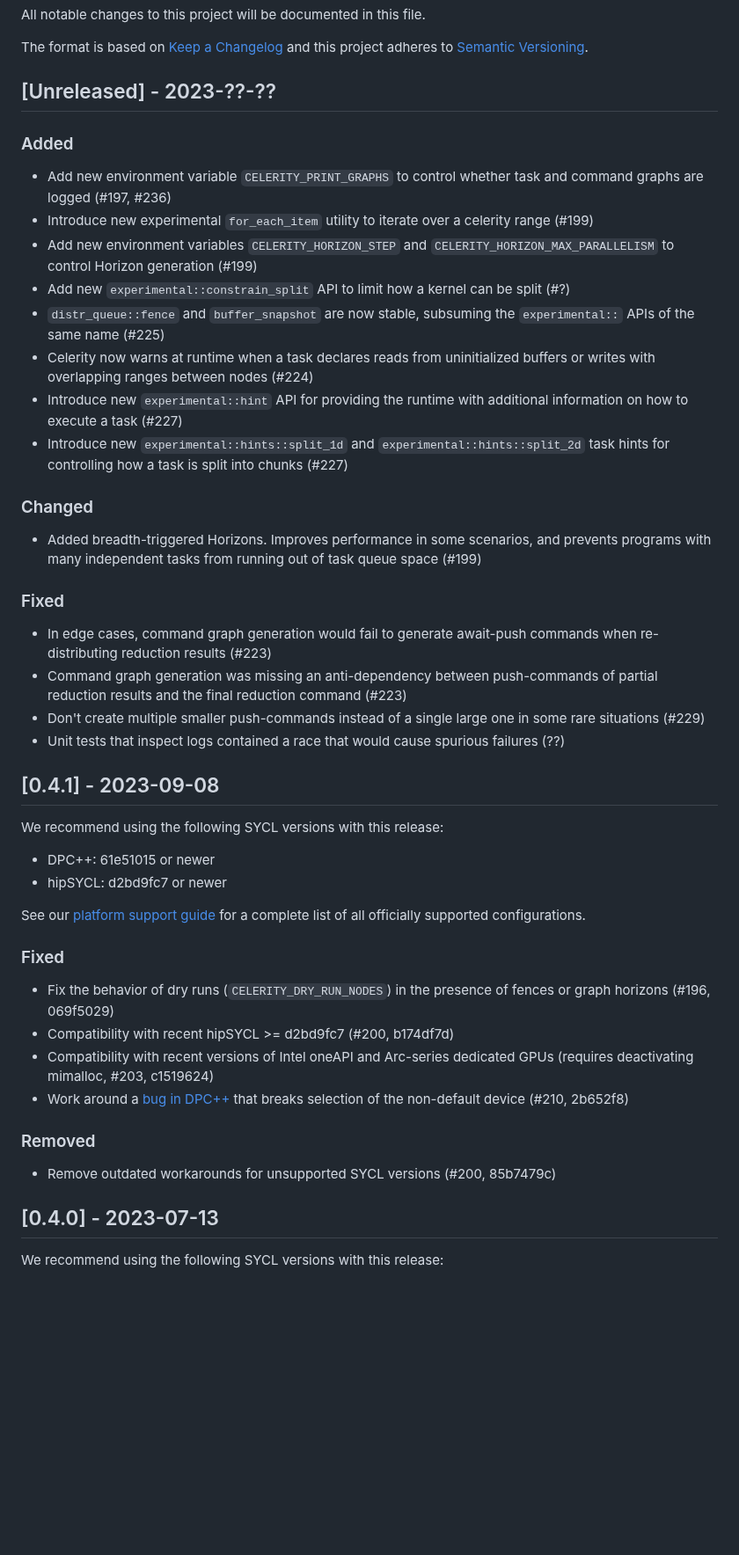
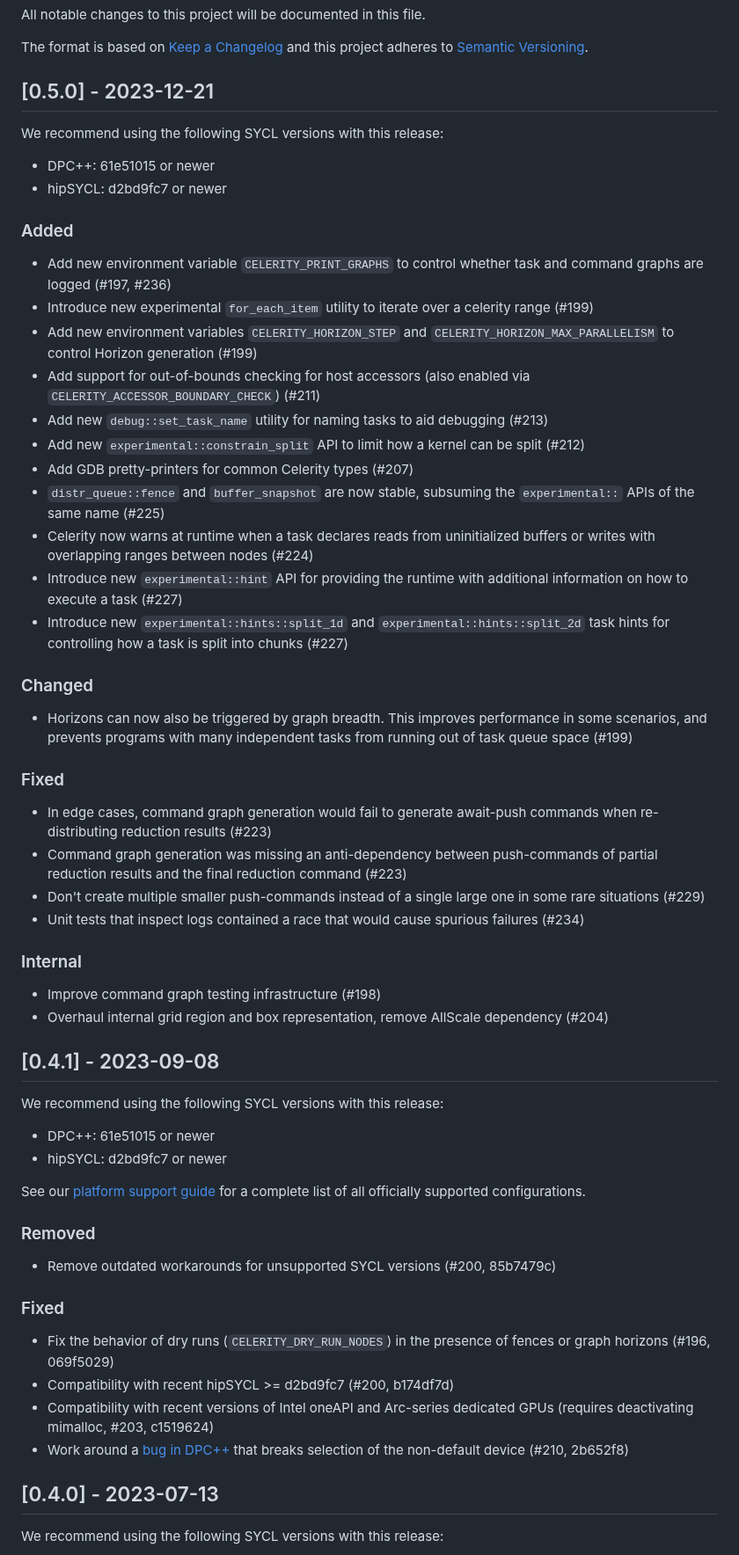
Before and after one commit to celerity/celerity-runtime, a Markdown page: CHANGELOG.md, the part around the change. Shown at 88% size. GitHub-like rendering; blank space fills up the shorter version.

Commit message:
Update CHANGELOG for 0.5.0

```diff
--- a/CHANGELOG.md
+++ b/CHANGELOG.md
@@ -6,14 +6,22 @@ The format is based on [Keep a Changelog](http://keepachangelog.com/en/1.0.0/)
 and this project adheres to [Semantic
 Versioning](http://semver.org/spec/v2.0.0.html).
 
-## [Unreleased] - 2023-??-??
+## [0.5.0] - 2023-12-21
+
+We recommend using the following SYCL versions with this release:
+
+- DPC++: 61e51015 or newer
+- hipSYCL: d2bd9fc7 or newer
 
 ### Added
 
 - Add new environment variable `CELERITY_PRINT_GRAPHS` to control whether task and command graphs are logged (#197, #236)
 - Introduce new experimental `for_each_item` utility to iterate over a celerity range (#199)
 - Add new environment variables `CELERITY_HORIZON_STEP` and `CELERITY_HORIZON_MAX_PARALLELISM` to control Horizon generation (#199)
-- Add new `experimental::constrain_split` API to limit how a kernel can be split (#?)
+- Add support for out-of-bounds checking for host accessors (also enabled via `CELERITY_ACCESSOR_BOUNDARY_CHECK`) (#211)
+- Add new `debug::set_task_name` utility for naming tasks to aid debugging (#213)
+- Add new `experimental::constrain_split` API to limit how a kernel can be split (#212)
+- Add GDB pretty-printers for common Celerity types (#207)
 - `distr_queue::fence` and `buffer_snapshot` are now stable, subsuming the `experimental::` APIs of the same name (#225)
 - Celerity now warns at runtime when a task declares reads from uninitialized buffers or writes with overlapping ranges between nodes (#224)
 - Introduce new `experimental::hint` API for providing the runtime with additional information on how to execute a task (#227)
@@ -21,14 +29,19 @@ Versioning](http://semver.org/spec/v2.0.0.html).
 
 ### Changed
 
-- Added breadth-triggered Horizons. Improves performance in some scenarios, and prevents programs with many independent tasks from running out of task queue space (#199)
+- Horizons can now also be triggered by graph breadth. This improves performance in some scenarios, and prevents programs with many independent tasks from running out of task queue space (#199)
 
 ### Fixed
 
 - In edge cases, command graph generation would fail to generate await-push commands when re-distributing reduction results (#223)
 - Command graph generation was missing an anti-dependency between push-commands of partial reduction results and the final reduction command (#223)
 - Don't create multiple smaller push-commands instead of a single large one in some rare situations (#229)
-- Unit tests that inspect logs contained a race that would cause spurious failures (??)
+- Unit tests that inspect logs contained a race that would cause spurious failures (#234)
+
+### Internal
+
+- Improve command graph testing infrastructure (#198)
+- Overhaul internal grid region and box representation, remove AllScale dependency (#204)
 
 ## [0.4.1] - 2023-09-08
 
@@ -39,16 +52,16 @@ We recommend using the following SYCL versions with this release:
 
 See our [platform support guide](docs/platform-support.md) for a complete list of all officially supported configurations.
 
+### Removed
+
+- Remove outdated workarounds for unsupported SYCL versions (#200, 85b7479c)
+
 ### Fixed
 
 - Fix the behavior of dry runs (`CELERITY_DRY_RUN_NODES`) in the presence of fences or graph horizons (#196, 069f5029)
 - Compatibility with recent hipSYCL >= d2bd9fc7 (#200, b174df7d)
 - Compatibility with recent versions of Intel oneAPI and Arc-series dedicated GPUs (requires deactivating mimalloc, #203, c1519624)
 - Work around a [bug in DPC++](https://github.com/intel/llvm/issues/10982) that breaks selection of the non-default device (#210, 2b652f8)
-
-### Removed
-
-- Remove outdated workarounds for unsupported SYCL versions (#200, 85b7479c)
 
 ## [0.4.0] - 2023-07-13
 
```
